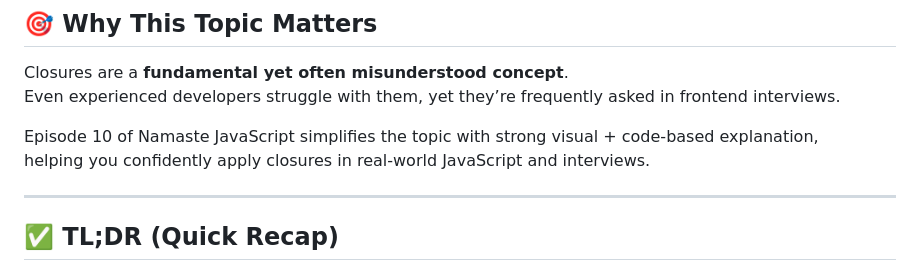
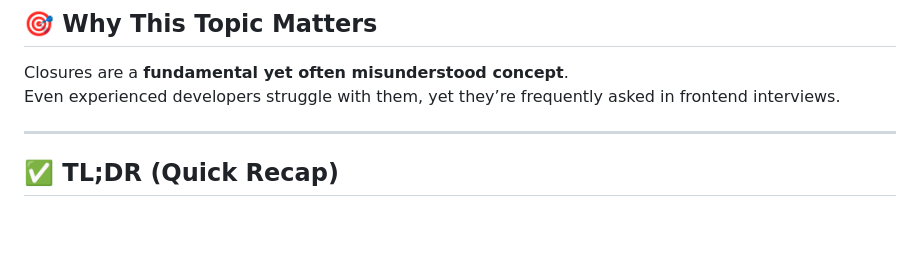
Before and after one commit to tariq7R1X/namaste-javascript, a Markdown page: 10. Closures in JS/README.md, the part around the change. Rendered like a GitHub page; blank space fills up the shorter version.

Commit message:
closures in javascript

```diff
--- a/10. Closures in JS/README.md
+++ b/10. Closures in JS/README.md
@@ -135,9 +135,6 @@ Each event handler retains access to its respective `color` variable via closure
 Closures are a **fundamental yet often misunderstood concept**.
 Even experienced developers struggle with them, yet they’re frequently asked in frontend interviews.
 
-Episode 10 of Namaste JavaScript simplifies the topic with strong visual + code-based explanation,
-helping you confidently apply closures in real-world JavaScript and interviews.
-
 ---
 
 ## ✅ TL;DR (Quick Recap)
```
